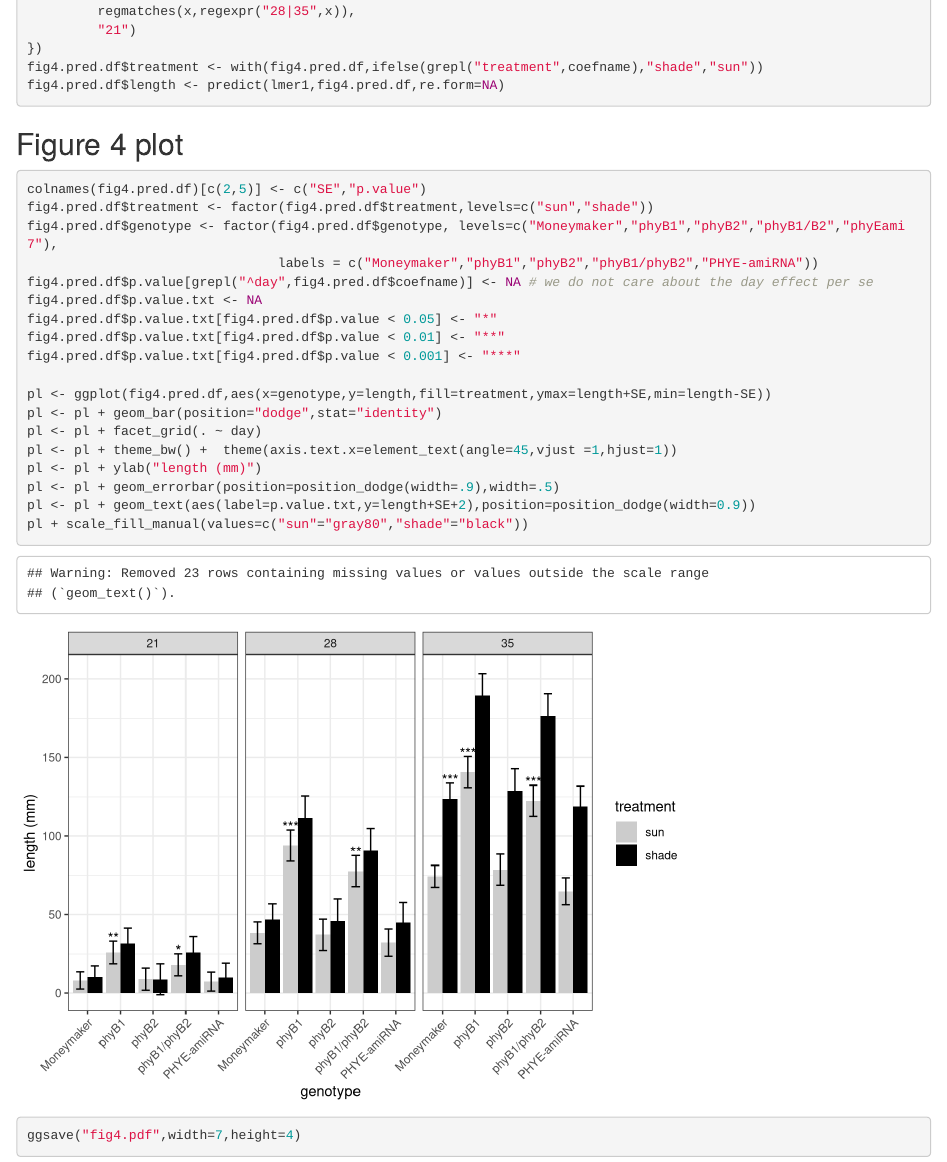
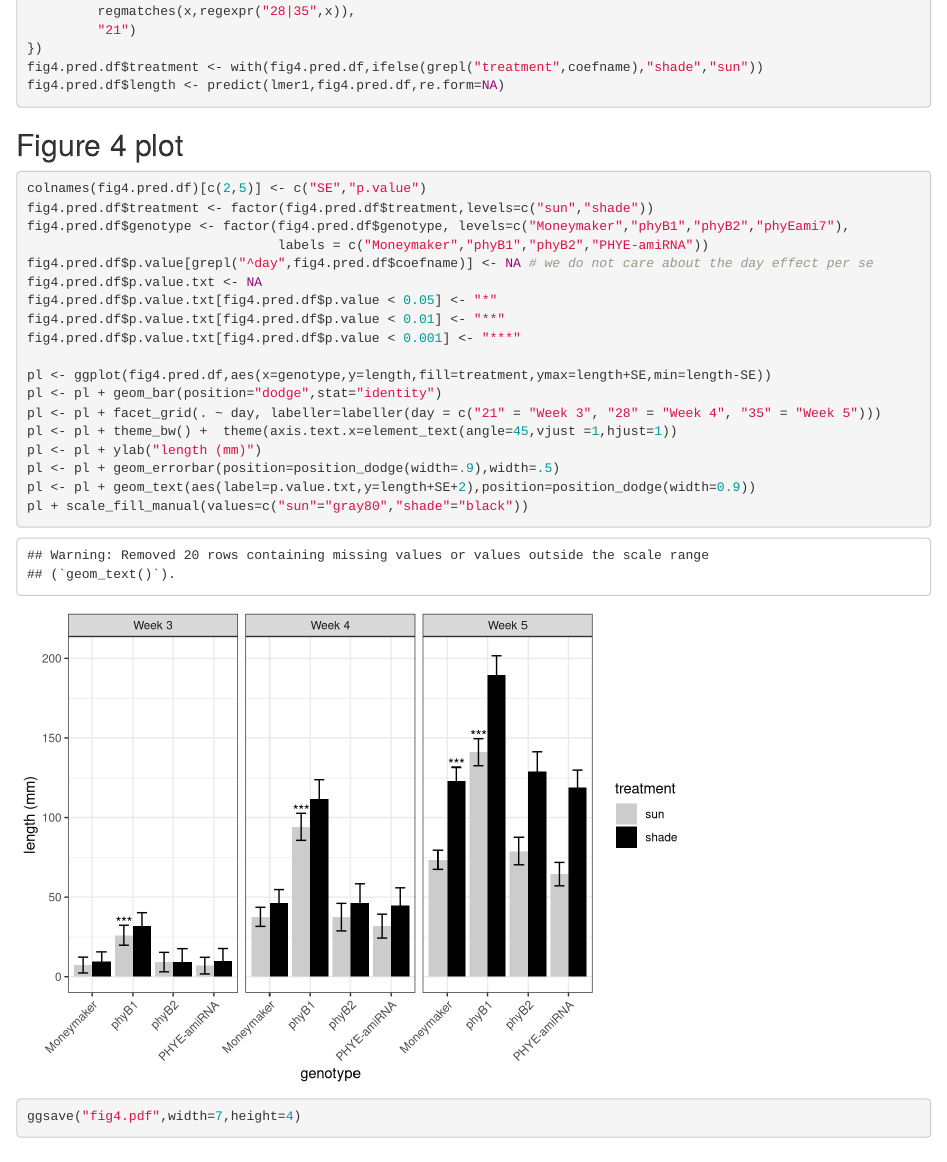
Before and after one commit to MaloofLab/Lavelle-phyE-Frontiers-2016, an R Markdown document (phyE_Analysis.Rmd): the page in a window 1100 px wide, from 8220 px down before the commit and from 8000 px down after it, so that both start at the same text. Rendered offline with R 4.5, knitr and Pandoc, with nearby package versions; some code elsewhere in the file could not run offline.

Commit message:
update figure 4

````diff
--- a/phyE_Analysis.Rmd
+++ b/phyE_Analysis.Rmd
@@ -137,8 +137,8 @@ fig4.pred.df$length <- predict(lmer1,fig4.pred.df,re.form=NA)
 ```{r}
 colnames(fig4.pred.df)[c(2,5)] <- c("SE","p.value")
 fig4.pred.df$treatment <- factor(fig4.pred.df$treatment,levels=c("sun","shade"))
-fig4.pred.df$genotype <- factor(fig4.pred.df$genotype, levels=c("Moneymaker","phyB1","phyB2","phyB1/B2","phyEami7"),
-                                labels = c("Moneymaker","phyB1","phyB2","phyB1/phyB2","PHYE-amiRNA"))
+fig4.pred.df$genotype <- factor(fig4.pred.df$genotype, levels=c("Moneymaker","phyB1","phyB2","phyEami7"),
+                                labels = c("Moneymaker","phyB1","phyB2","PHYE-amiRNA"))
 fig4.pred.df$p.value[grepl("^day",fig4.pred.df$coefname)] <- NA # we do not care about the day effect per se
 fig4.pred.df$p.value.txt <- NA
 fig4.pred.df$p.value.txt[fig4.pred.df$p.value < 0.05] <- "*"
@@ -147,13 +147,14 @@ fig4.pred.df$p.value.txt[fig4.pred.df$p.value < 0.001] <- "***"
 
 pl <- ggplot(fig4.pred.df,aes(x=genotype,y=length,fill=treatment,ymax=length+SE,min=length-SE))
 pl <- pl + geom_bar(position="dodge",stat="identity")
-pl <- pl + facet_grid(. ~ day)
+pl <- pl + facet_grid(. ~ day, labeller=labeller(day = c("21" = "Week 3", "28" = "Week 4", "35" = "Week 5")))
 pl <- pl + theme_bw() +  theme(axis.text.x=element_text(angle=45,vjust =1,hjust=1))
 pl <- pl + ylab("length (mm)")
 pl <- pl + geom_errorbar(position=position_dodge(width=.9),width=.5)
 pl <- pl + geom_text(aes(label=p.value.txt,y=length+SE+2),position=position_dodge(width=0.9))
 pl + scale_fill_manual(values=c("sun"="gray80","shade"="black"))
 ggsave("fig4.pdf",width=7,height=4)
+
 
 pl <- ggplot(fig4.pred.df,aes(x=day,y=length,color=treatment,ymax=length+SE,min=length-SE,group=treatment))
 pl <- pl + geom_line()
````
Also changed, not shown: phyE_Analysis.html, phyE_Analysis.md, phyE_Analysis.Rmd (2 more changed lines).
